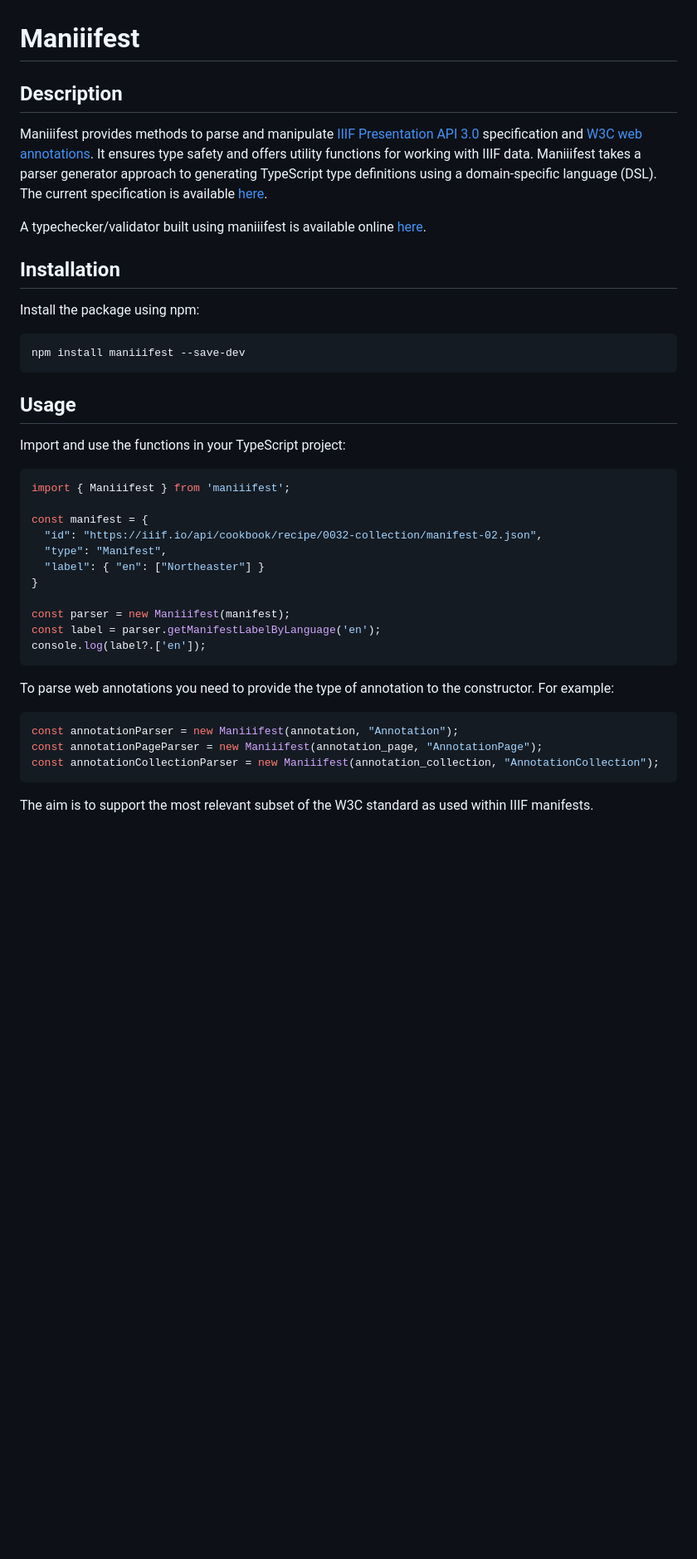
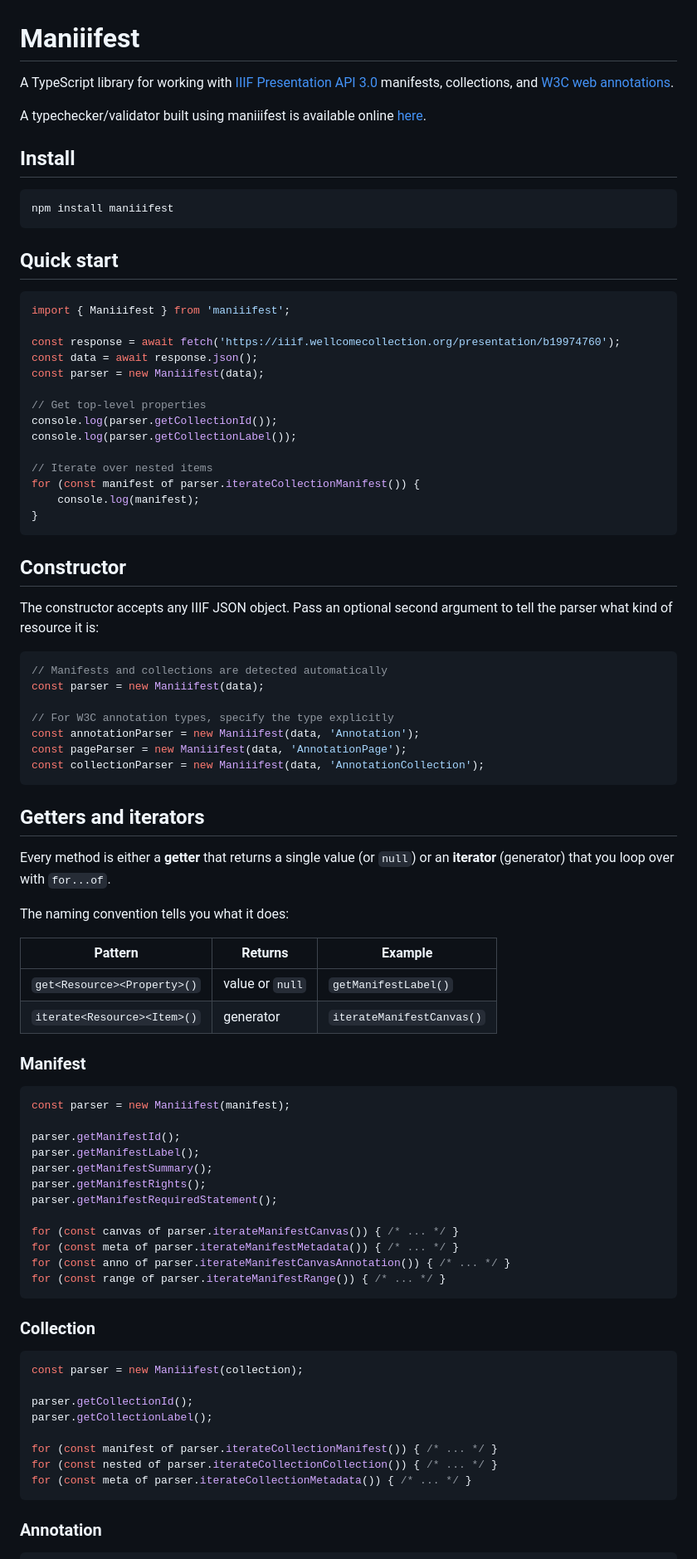
Before and after one commit to jptmoore/maniiifest, a Markdown page: README.md, the part around one of its changes. Shown at 83% size. Rendered like a GitHub page; blank space fills up the shorter version.

````diff
--- a/README.md
+++ b/README.md
@@ -1,42 +1,88 @@
 # Maniiifest
 
-## Description
-
-Maniiifest provides methods to parse and manipulate [IIIF Presentation API 3.0](https://iiif.io/api/presentation/3.0/) specification and [W3C web annotations](https://www.w3.org/TR/annotation-model/). It ensures type safety and offers utility functions for working with IIIF data. Maniiifest takes a parser generator approach to generating TypeScript type definitions using a domain-specific language (DSL). The current specification is available [here](https://raw.githubusercontent.com/jptmoore/maniiifest/main/src/specification.atd).
+A TypeScript library for working with [IIIF Presentation API 3.0](https://iiif.io/api/presentation/3.0/) manifests, collections, and [W3C web annotations](https://www.w3.org/TR/annotation-model/).
 
 A typechecker/validator built using maniiifest is available online [here](https://maniiifest.onrender.com/).
 
-## Installation
-
-Install the package using npm:
+## Install
 
 ```sh
-npm install maniiifest --save-dev
+npm install maniiifest
 ```
 
-## Usage
+## Quick start
 
-Import and use the functions in your TypeScript project:
-
-  ```typescript
+```typescript
 import { Maniiifest } from 'maniiifest';
 
-const manifest = {
-    "id": "https://iiif.io/api/cookbook/recipe/0032-collection/manifest-02.json",
-    "type": "Manifest",
-    "label": { "en": ["Northeaster"] }
+const response = await fetch('https://iiif.wellcomecollection.org/presentation/b19974760');
+const data = await response.json();
+const parser = new Maniiifest(data);
+
+// Get top-level properties
+console.log(parser.getCollectionId());
+console.log(parser.getCollectionLabel());
+
+// Iterate over nested items
+for (const manifest of parser.iterateCollectionManifest()) {
+    console.log(manifest);
 }
+```
 
-const parser = new Maniiifest(manifest);
-const label = parser.getManifestLabelByLanguage('en');
-console.log(label?.['en']);
-  ```
+## Constructor
 
-To parse web annotations you need to provide the type of annotation to the constructor. For example:
+The constructor accepts any IIIF JSON object. Pass an optional second argument to tell the parser what kind of resource it is:
 
 ```typescript
-const annotationParser = new Maniiifest(annotation, "Annotation");
-const annotationPageParser = new Maniiifest(annotation_page, "AnnotationPage");
-const annotationCollectionParser = new Maniiifest(annotation_collection, "AnnotationCollection");
+// Manifests and collections are detected automatically
+const parser = new Maniiifest(data);
+
+// For W3C annotation types, specify the type explicitly
+const annotationParser = new Maniiifest(data, 'Annotation');
+const pageParser = new Maniiifest(data, 'AnnotationPage');
+const collectionParser = new Maniiifest(data, 'AnnotationCollection');
 ```
-The aim is to support the most relevant subset of the W3C standard as used within IIIF manifests.
+
+## Getters and iterators
+
+Every method is either a **getter** that returns a single value (or `null`) or an **iterator** (generator) that you loop over with `for...of`.
+
+The naming convention tells you what it does:
+
+| Pattern | Returns | Example |
+|---------|---------|---------|
+| `get<Resource><Property>()` | value or `null` | `getManifestLabel()` |
+| `iterate<Resource><Item>()` | generator | `iterateManifestCanvas()` |
+
+### Manifest
+
+```typescript
+const parser = new Maniiifest(manifest);
+
+parser.getManifestId();
+parser.getManifestLabel();
+parser.getManifestSummary();
+parser.getManifestRights();
+parser.getManifestRequiredStatement();
+
+for (const canvas of parser.iterateManifestCanvas()) { /* ... */ }
+for (const meta of parser.iterateManifestMetadata()) { /* ... */ }
+for (const anno of parser.iterateManifestCanvasAnnotation()) { /* ... */ }
+for (const range of parser.iterateManifestRange()) { /* ... */ }
+```
+
+### Collection
+
+```typescript
+const parser = new Maniiifest(collection);
+
+parser.getCollectionId();
+parser.getCollectionLabel();
+
+for (const manifest of parser.iterateCollectionManifest()) { /* ... */ }
+for (const nested of parser.iterateCollectionCollection()) { /* ... */ }
+for (const meta of parser.iterateCollectionMetadata()) { /* ... */ }
+```
+
+### Annotation
+
````
Also changed, not shown: other parts of README.md (+64 -113 lines).
